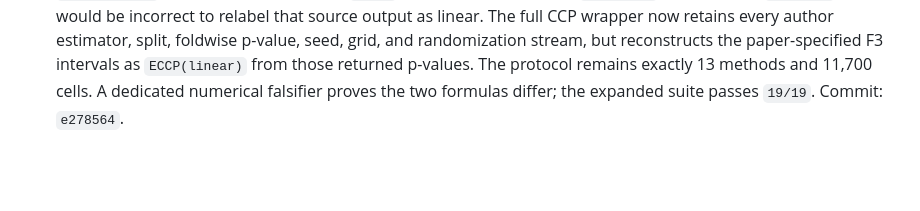
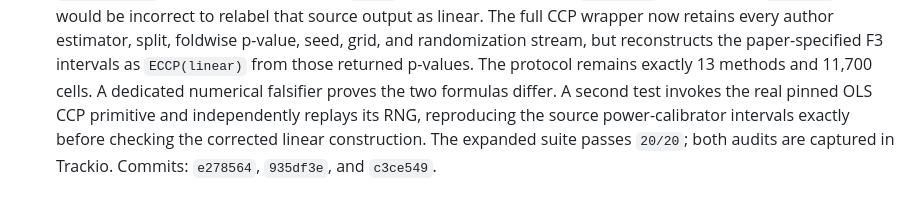
Before and after one commit to MachineLearning-Nerd/icml26-repro-jNv4sl4YZH, a Markdown page: STATUS.md, the part around the change. GitHub-like rendering; blank space fills up the shorter version.

Commit message:
Record pinned-source CCP replay audit

```diff
--- a/STATUS.md
+++ b/STATUS.md
@@ -236,4 +236,8 @@ fixed after three CA tasks but before the final CA task and all CCP outputs.
   randomization stream, but reconstructs the paper-specified F3 intervals as
   `ECCP(linear)` from those returned p-values. The protocol remains exactly 13
   methods and 11,700 cells. A dedicated numerical falsifier proves the two
-  formulas differ; the expanded suite passes `19/19`. Commit: `e278564`.
+  formulas differ. A second test invokes the real pinned OLS CCP primitive and
+  independently replays its RNG, reproducing the source power-calibrator
+  intervals exactly before checking the corrected linear construction. The
+  expanded suite passes `20/20`; both audits are captured in Trackio. Commits:
+  `e278564`, `935df3e`, and `c3ce549`.
```
